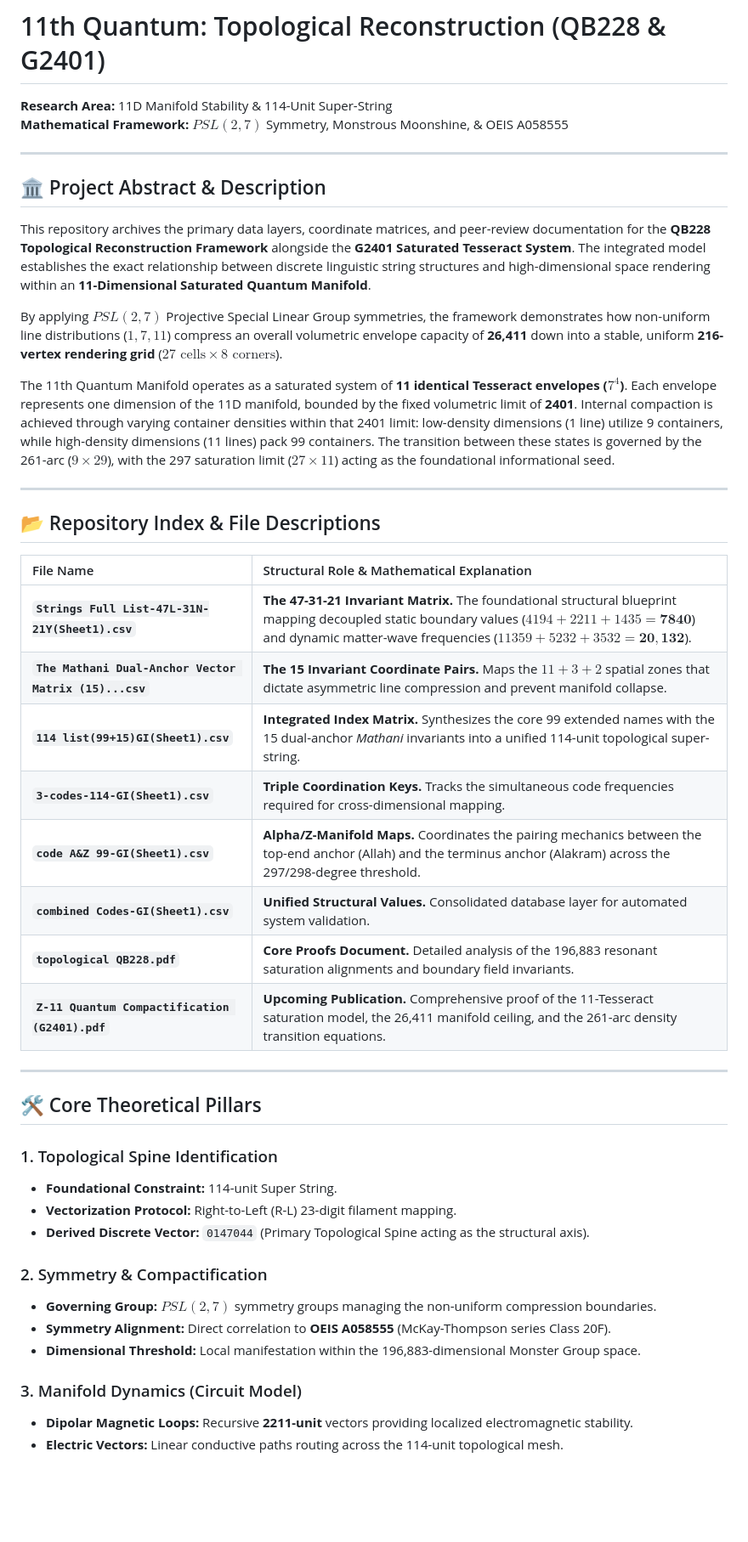
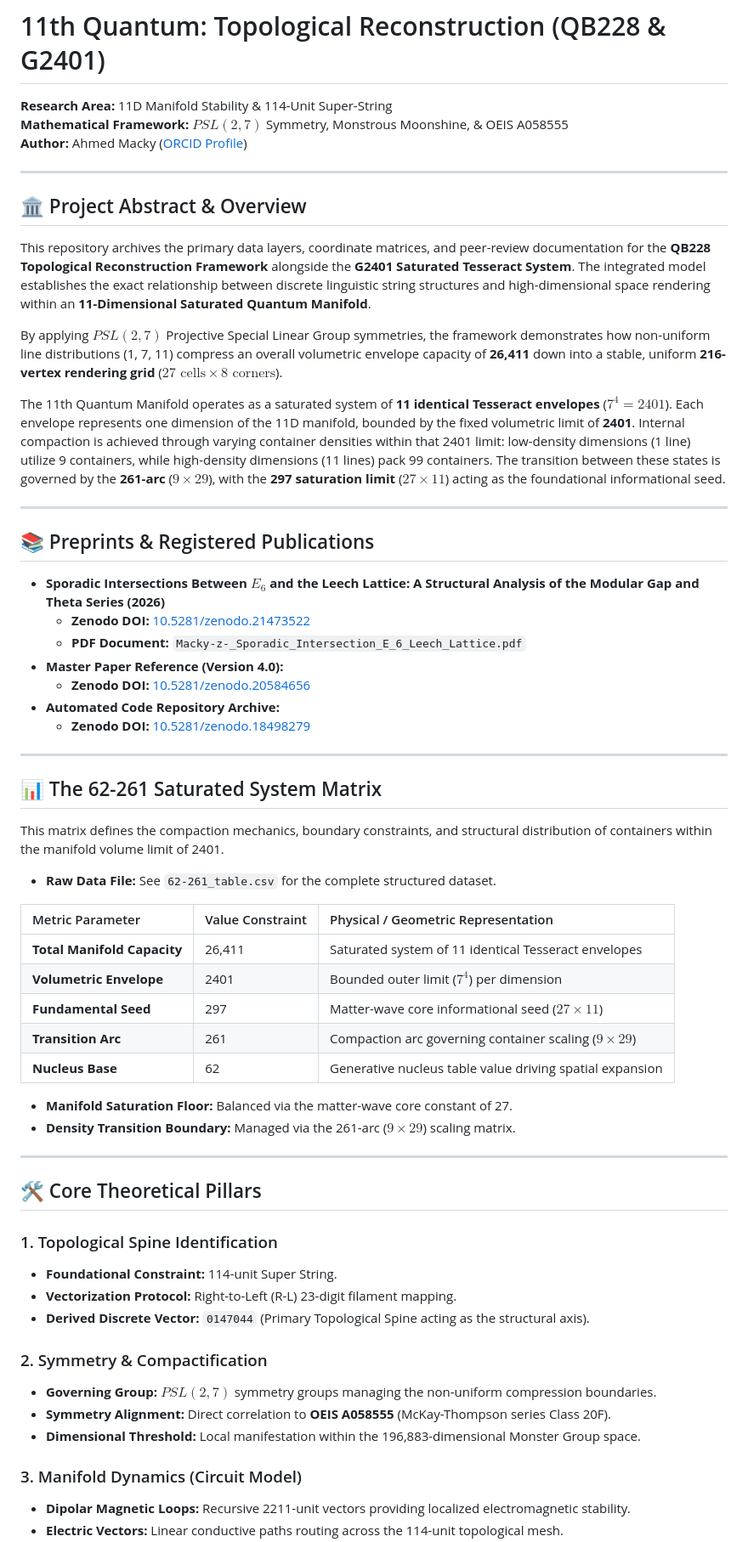
Before and after one commit to quranquantum/quranquantum, a Markdown page: README.md, the part around one of its changes. Shown at 85% size. Rendered like a GitHub page; blank space fills up the shorter version.

Commit message:
Revise README for clarity and updates
Updated mathematical framework and author information. Enhanced project abstract and repository index sections for clarity.

```diff
--- a/README.md
+++ b/README.md
@@ -1,32 +1,49 @@
 # 11th Quantum: Topological Reconstruction (QB228 & G2401)
 
 **Research Area:** 11D Manifold Stability & 114-Unit Super-String
-**Mathematical Framework:** $PSL(2,7)$ Symmetry, Monstrous Moonshine, & OEIS A058555
+**Mathematical Framework:** $PSL(2, 7)$ Symmetry, Monstrous Moonshine, & OEIS A058555
+**Author:** Ahmed Macky ([ORCID Profile](https://orcid.org/0009-0003-0580-2133))
 
 ---
 
-## 🏛️ Project Abstract & Description
+## 🏛️ Project Abstract & Overview
 
 This repository archives the primary data layers, coordinate matrices, and peer-review documentation for the **QB228 Topological Reconstruction Framework** alongside the **G2401 Saturated Tesseract System**. The integrated model establishes the exact relationship between discrete linguistic string structures and high-dimensional space rendering within an **11-Dimensional Saturated Quantum Manifold**.
 
-By applying $PSL(2,7)$ Projective Special Linear Group symmetries, the framework demonstrates how non-uniform line distributions ($1, 7, 11$) compress an overall volumetric envelope capacity of **26,411** down into a stable, uniform **216-vertex rendering grid** ($27 \text{ cells} \times 8 \text{ corners}$).
+By applying $PSL(2, 7)$ Projective Special Linear Group symmetries, the framework demonstrates how non-uniform line distributions (1, 7, 11) compress an overall volumetric envelope capacity of **26,411** down into a stable, uniform **216-vertex rendering grid** ($27\text{ cells} \times 8\text{ corners}$).
 
-The 11th Quantum Manifold operates as a saturated system of **11 identical Tesseract envelopes ($7^4$)**. Each envelope represents one dimension of the 11D manifold, bounded by the fixed volumetric limit of **2401**. Internal compaction is achieved through varying container densities within that 2401 limit: low-density dimensions (1 line) utilize 9 containers, while high-density dimensions (11 lines) pack 99 containers. The transition between these states is governed by the 261-arc ($9 \times 29$), with the 297 saturation limit ($27 \times 11$) acting as the foundational informational seed.
+The 11th Quantum Manifold operates as a saturated system of **11 identical Tesseract envelopes** ($7^4 = 2401$). Each envelope represents one dimension of the 11D manifold, bounded by the fixed volumetric limit of **2401**. Internal compaction is achieved through varying container densities within that 2401 limit: low-density dimensions (1 line) utilize 9 containers, while high-density dimensions (11 lines) pack 99 containers. The transition between these states is governed by the **261-arc** ($9 \times 29$), with the **297 saturation limit** ($27 \times 11$) acting as the foundational informational seed.
 
 ---
 
-## 📂 Repository Index & File Descriptions
+## 📚 Preprints & Registered Publications
 
-| File Name | Structural Role & Mathematical Explanation |
-| :--- | :--- |
-| **`Strings Full List-47L-31N-21Y(Sheet1).csv`** | **The 47-31-21 Invariant Matrix.** The foundational structural blueprint mapping decoupled static boundary values ($4194 + 2211 + 1435 = \mathbf{7840}$) and dynamic matter-wave frequencies ($11359 + 5232 + 3532 = \mathbf{20,132}$). |
-| **`The Mathani Dual-Anchor Vector Matrix (15)...csv`** | **The 15 Invariant Coordinate Pairs.** Maps the $11 + 3 + 2$ spatial zones that dictate asymmetric line compression and prevent manifold collapse. |
-| **`114 list(99+15)GI(Sheet1).csv`** | **Integrated Index Matrix.** Synthesizes the core 99 extended names with the 15 dual-anchor *Mathani* invariants into a unified 114-unit topological super-string. |
-| **`3-codes-114-GI(Sheet1).csv`** | **Triple Coordination Keys.** Tracks the simultaneous code frequencies required for cross-dimensional mapping. |
-| **`code A&Z 99-GI(Sheet1).csv`** | **Alpha/Z-Manifold Maps.** Coordinates the pairing mechanics between the top-end anchor (Allah) and the terminus anchor (Alakram) across the 297/298-degree threshold. |
-| **`combined Codes-GI(Sheet1).csv`** | **Unified Structural Values.** Consolidated database layer for automated system validation. |
-| **`topological QB228.pdf`** | **Core Proofs Document.** Detailed analysis of the 196,883 resonant saturation alignments and boundary field invariants. |
-| **`Z-11 Quantum Compactification (G2401).pdf`** | **Upcoming Publication.** Comprehensive proof of the 11-Tesseract saturation model, the 26,411 manifold ceiling, and the 261-arc density transition equations. |
+* **Sporadic Intersections Between $E_6$ and the Leech Lattice: A Structural Analysis of the Modular Gap and Theta Series (2026)**
+  * **Zenodo DOI:** [10.5281/zenodo.21473522](https://doi.org/10.5281/zenodo.21473522)
+  * **PDF Document:** `Macky-z-_Sporadic_Intersection_E_6_Leech_Lattice.pdf`
+* **Master Paper Reference (Version 4.0):**
+  * **Zenodo DOI:** [10.5281/zenodo.20584656](https://doi.org/10.5281/zenodo.20584656)
+* **Automated Code Repository Archive:**
+  * **Zenodo DOI:** [10.5281/zenodo.18498279](https://doi.org/10.5281/zenodo.18498279)
+
+---
+
+## 📊 The 62-261 Saturated System Matrix
+
+This matrix defines the compaction mechanics, boundary constraints, and structural distribution of containers within the manifold volume limit of 2401.
+
+* **Raw Data File:** See `62-261_table.csv` for the complete structured dataset.
+
+| Metric Parameter | Value Constraint | Physical / Geometric Representation |
+| :--- | :--- | :--- |
+| **Total Manifold Capacity** | 26,411 | Saturated system of 11 identical Tesseract envelopes |
+| **Volumetric Envelope** | 2401 | Bounded outer limit ($7^4$) per dimension |
+| **Fundamental Seed** | 297 | Matter-wave core informational seed ($27 \times 11$) |
+| **Transition Arc** | 261 | Compaction arc governing container scaling ($9 \times 29$) |
+| **Nucleus Base** | 62 | Generative nucleus table value driving spatial expansion |
+
+* **Manifold Saturation Floor:** Balanced via the matter-wave core constant of 27.
+* **Density Transition Boundary:** Managed via the 261-arc ($9 \times 29$) scaling matrix.
 
 ---
 
@@ -38,10 +55,10 @@ The 11th Quantum Manifold operates as a saturated system of **11 identical Tesse
 * **Derived Discrete Vector:** `0147044` (Primary Topological Spine acting as the structural axis).
 
 ### 2. Symmetry & Compactification
-* **Governing Group:** $PSL(2,7)$ symmetry groups managing the non-uniform compression boundaries.
+* **Governing Group:** $PSL(2, 7)$ symmetry groups managing the non-uniform compression boundaries.
 * **Symmetry Alignment:** Direct correlation to **OEIS A058555** (McKay-Thompson series Class 20F).
 * **Dimensional Threshold:** Local manifestation within the 196,883-dimensional Monster Group space.
 
 ### 3. Manifold Dynamics (Circuit Model)
-* **Dipolar Magnetic Loops:** Recursive **2211-unit** vectors providing localized electromagnetic stability.
+* **Dipolar Magnetic Loops:** Recursive 2211-unit vectors providing localized electromagnetic stability.
 * **Electric Vectors:** Linear conductive paths routing across the 114-unit topological mesh.
```
Also changed, not shown: other parts of README.md (+13 -26 lines).
